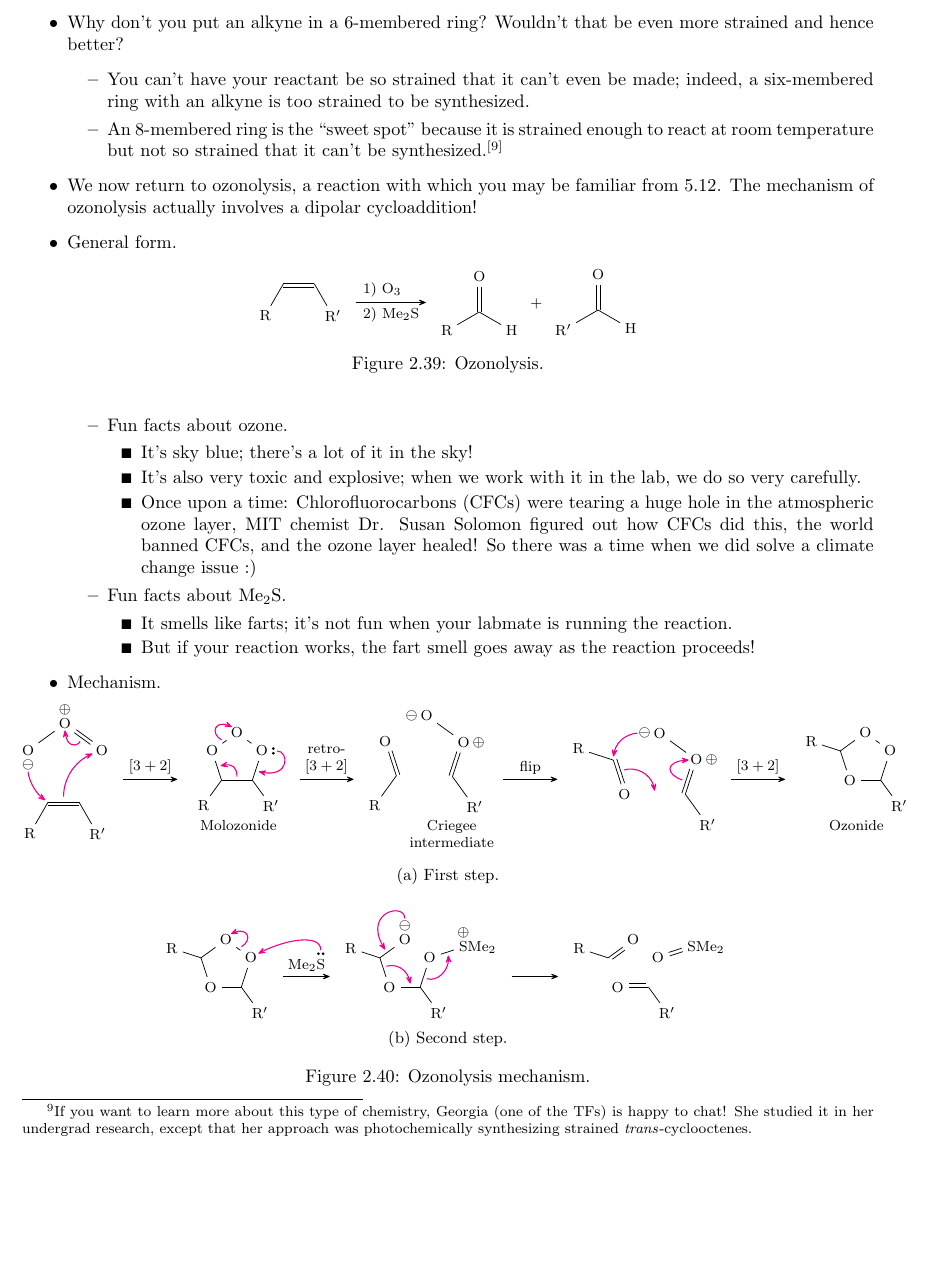
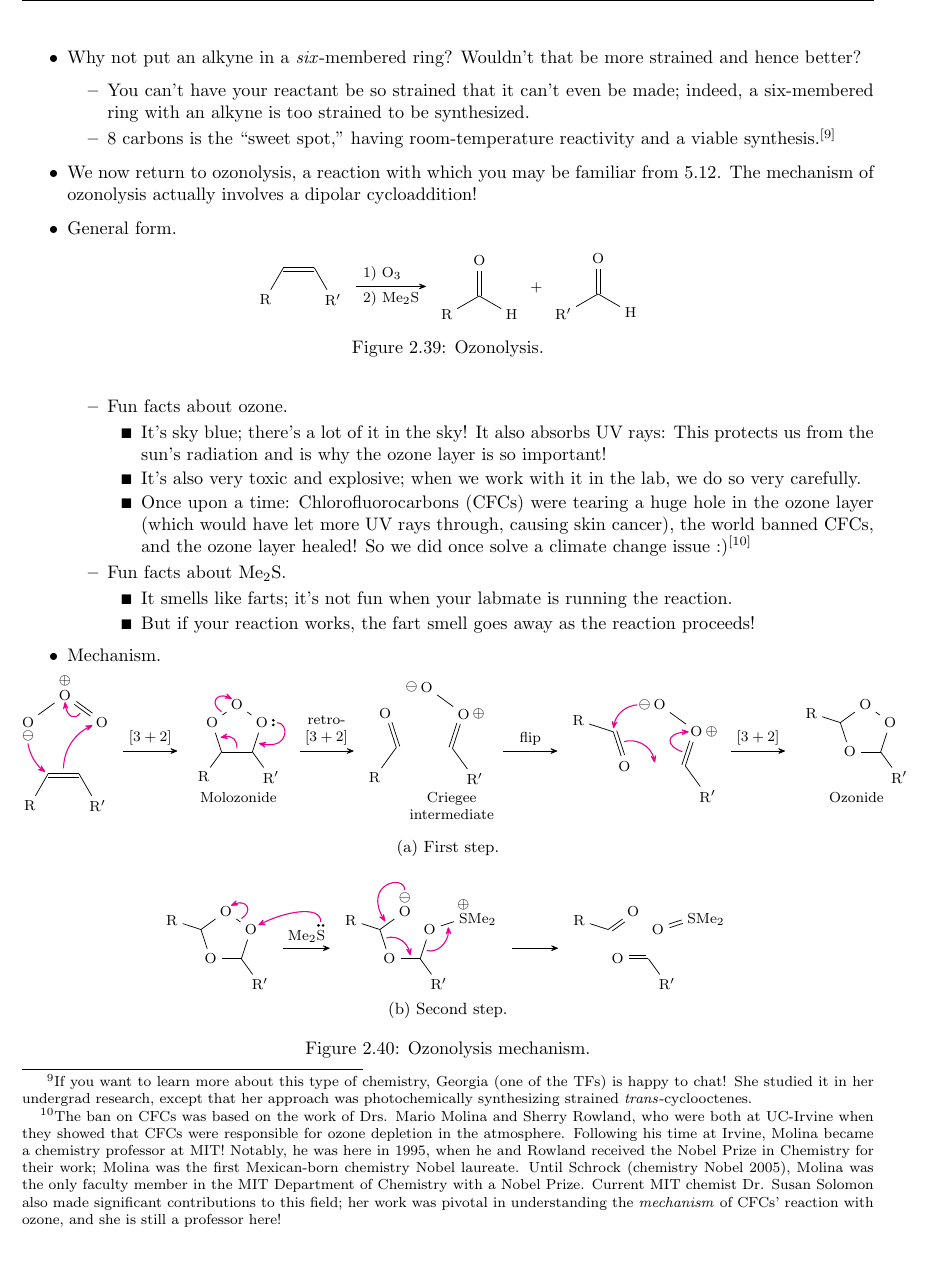
Before and after one commit to shadypuck/5-13Notes, a LaTeX thesis (Unit2/unit2.tex): part of page 37 of 48, cut so that both start at the same text, the shorter picture padded with empty space. The pictures show the PDF file Unit2/unit2.pdf that the author committed with the source.

Commit message:
L15 Corrections

```diff
--- a/Unit2/unit2.tex
+++ b/Unit2/unit2.tex
@@ -3090,20 +3090,16 @@
             \end{itemize}
             \item Benefits.
             \begin{itemize}
-                \item Proceeds at room temperature.
-                \item No toxic copper.
-            \end{itemize}
-            \item Drawbacks.
-            \begin{itemize}
-                \item None!
-            \end{itemize}
+                \item Proceeds at room temperature, with no toxic copper.
+            \end{itemize}
+            \item Drawbacks: None!
         \end{itemize}
     \end{enumerate}
     \item So to recap: Two strategies for accelerating a reaction are lowering the transition state barrier and raising the energy of the starting materials.
-    \item Why don't you put an alkyne in a 6-membered ring? Wouldn't that be even more strained and hence better?
+    \item Why not put an alkyne in a \emph{six}-membered ring? Wouldn't that be more strained and hence better?
     \begin{itemize}
         \item You can't have your reactant be so strained that it can't even be made; indeed, a six-membered ring with an alkyne is too strained to be synthesized.
-        \item An 8-membered ring is the "sweet spot" because it is strained enough to react at room temperature but not so strained that it can't be synthesized.\footnote{If you want to learn more about this type of chemistry, Georgia (one of the TFs) is happy to chat! She studied it in her undergrad research, except that her approach was photochemically synthesizing strained \emph{trans}-cyclooctenes.}
+        \item 8 carbons is the "sweet spot," having room-temperature reactivity and a viable synthesis.\footnote{If you want to learn more about this type of chemistry, Georgia (one of the TFs) is happy to chat! She studied it in her undergrad research, except that her approach was photochemically synthesizing strained \emph{trans}-cyclooctenes.}
     \end{itemize}
     \item We now return to ozonolysis, a reaction with which you may be familiar from 5.12. The mechanism of ozonolysis actually involves a dipolar cycloaddition!
     \item General form.
@@ -3123,9 +3119,9 @@
     \begin{itemize}
         \item Fun facts about ozone.
         \begin{itemize}
-            \item It's sky blue; there's a lot of it in the sky!
+            \item It's sky blue; there's a lot of it in the sky! It also absorbs UV rays: This protects us from the sun's radiation and is why the ozone layer is so important!
             \item It's also very toxic and explosive; when we work with it in the lab, we do so very carefully.
-            \item Once upon a time: Chlorofluorocarbons (CFCs) were tearing a huge hole in the atmospheric ozone layer, MIT chemist Dr. Susan Solomon figured out how CFCs did this, the world banned CFCs, and the ozone layer healed! So there was a time when we did solve a climate change issue :)
+            \item Once upon a time: Chlorofluorocarbons (CFCs) were tearing a huge hole in the ozone layer (which would have let more UV rays through, causing skin cancer), the world banned CFCs, and the ozone layer healed! So we did once solve a climate change issue :)\footnote{The ban on CFCs was based on the work of Drs. Mario Molina and Sherry Rowland, who were both at UC-Irvine when they showed that CFCs were responsible for ozone depletion in the atmosphere. Following his time at Irvine, Molina became a chemistry professor at MIT! Notably, he was here in 1995, when he and Rowland received the Nobel Prize in Chemistry for their work; Molina was the first Mexican-born chemistry Nobel laureate. Until Schrock (chemistry Nobel 2005), Molina was the only faculty member in the MIT Department of Chemistry with a Nobel Prize. Current MIT chemist Dr. Susan Solomon also made significant contributions to this field; her work was pivotal in understanding the \emph{mechanism} of CFCs' reaction with ozone, and she is still a professor here!}
         \end{itemize}
         \item Fun facts about \ce{Me2S}.
         \begin{itemize}
```
Also changed, not shown: BlackboardPics/L15/L15Notes-Labalme.pdf, Unit2/unit2.pdf, 1 other file.
